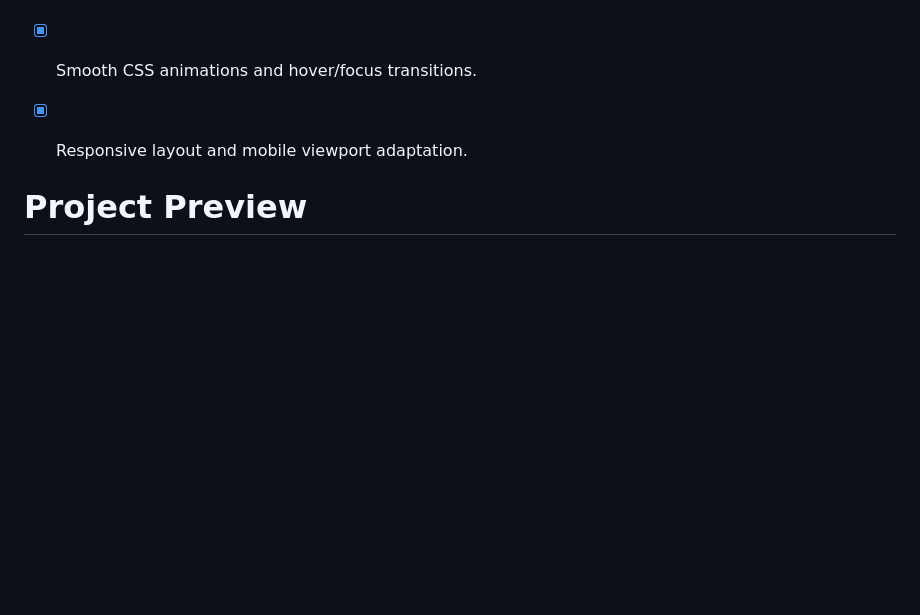
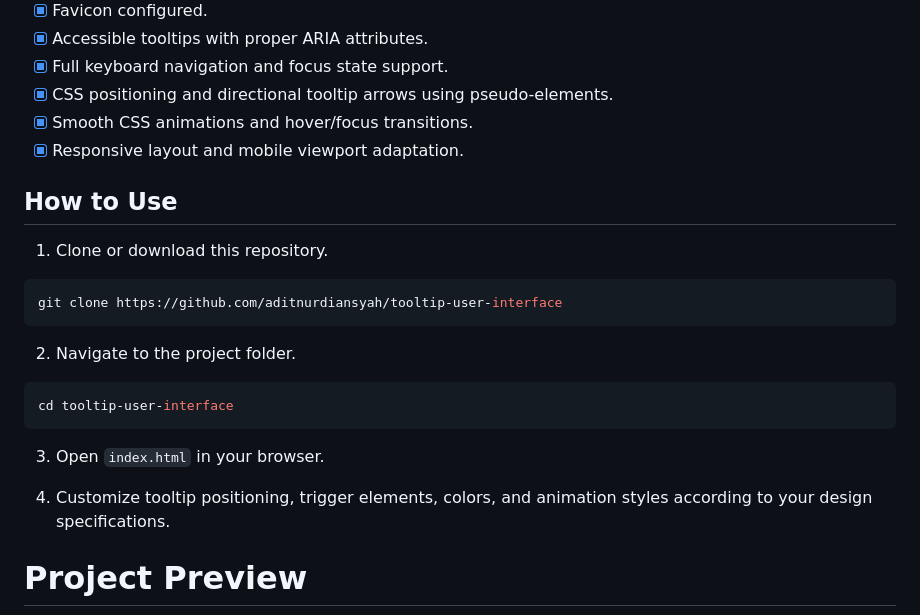
Before and after one commit to aditnurdiansyah/tooltip-user-interface, a Markdown page: README.md, the part around the change. Rendered like a GitHub page; blank space fills up the shorter version.

Commit message:
feat: adding HTU

````diff
--- a/README.md
+++ b/README.md
@@ -52,7 +52,23 @@ The project focuses on building accessible UI micro-interactions while applying
 * [x] Smooth CSS animations and hover/focus transitions.
 * [x] Responsive layout and mobile viewport adaptation.
 
+## How to Use
 
+1. Clone or download this repository.
+
+```bash
+git clone https://github.com/aditnurdiansyah/tooltip-user-interface
+```
+
+2. Navigate to the project folder.
+
+```bash
+cd tooltip-user-interface
+```
+
+3. Open `index.html` in your browser.
+
+4. Customize tooltip positioning, trigger elements, colors, and animation styles according to your design specifications.
 
 # Project Preview
 
````
